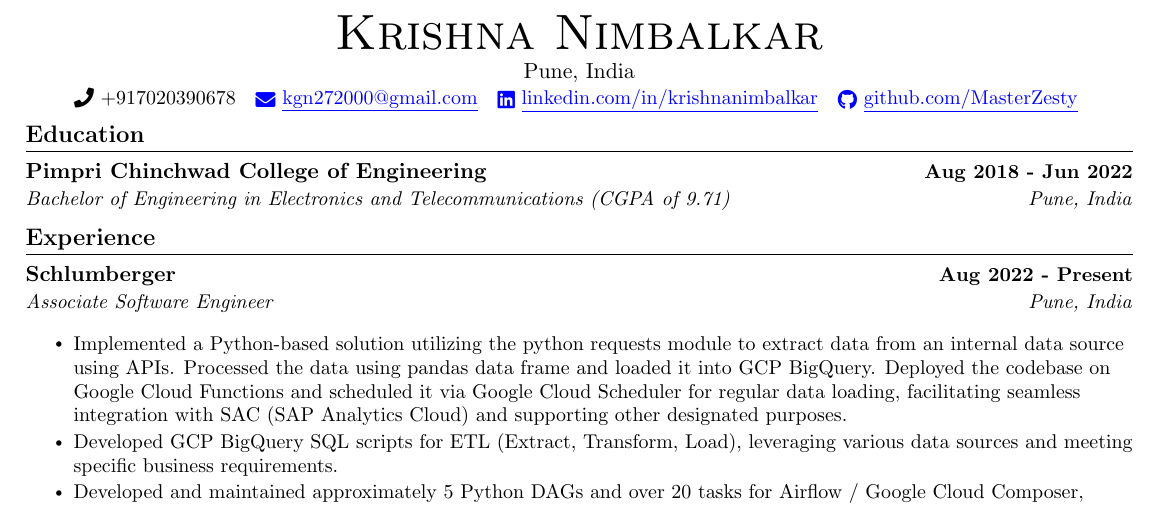
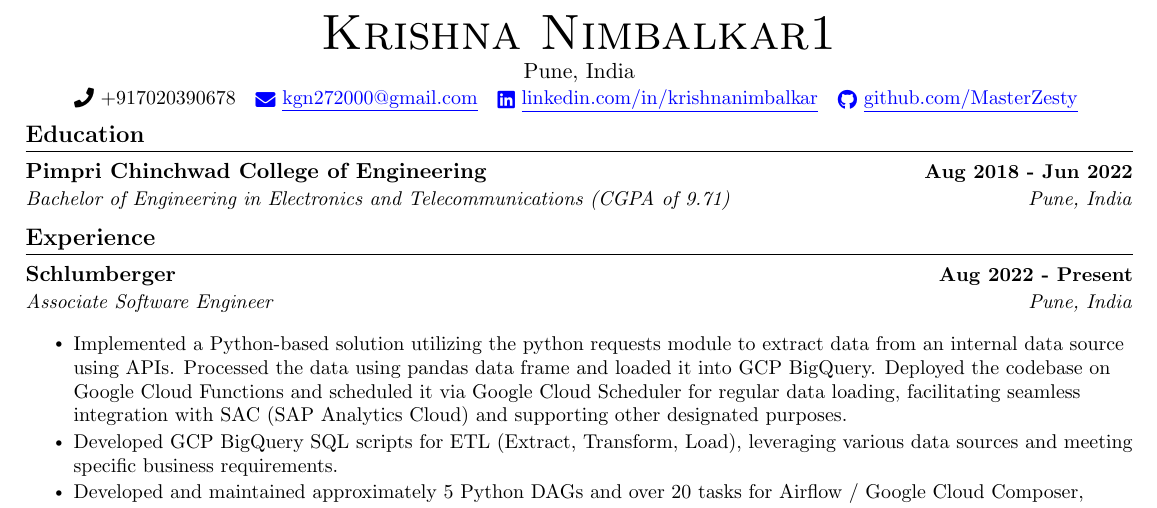
Before and after one commit to MasterZesty/Resume, a LaTeX document (doc.tex): part of the page, cut so that both start at the same text. Compiled offline with pdfLaTeX.

Commit message:
Update doc.tex
Signed-off-by: Krishna Nimbalkar <58479910+MasterZesty@users.noreply.github.com>

```diff
--- a/doc.tex
+++ b/doc.tex
@@ -129,7 +129,7 @@
 
 \begin{center}
 
-	{\Huge \scshape Krishna Nimbalkar} \\ \vspace{1pt} Pune, India \\ \vspace{1pt}
+	{\Huge \scshape Krishna Nimbalkar1} \\ \vspace{1pt} Pune, India \\ \vspace{1pt}
 	\small \raisebox{-0.1\height}\faPhone\ +917020390678 ~ \href{mailto:kgn272000@gmail.com}{\raisebox{-0.2\height}\faEnvelope\  \underline{kgn272000@gmail.com}} ~
 	\href{https://linkedin.com/in/krishnanimbalkar}{\raisebox{-0.2\height}\faLinkedin\ \underline{linkedin.com/in/krishnanimbalkar}} ~
 	\href{https://github.com/MasterZesty}{\raisebox{-0.2\height}\faGithub\ \underline{github.com/MasterZesty}}
```
